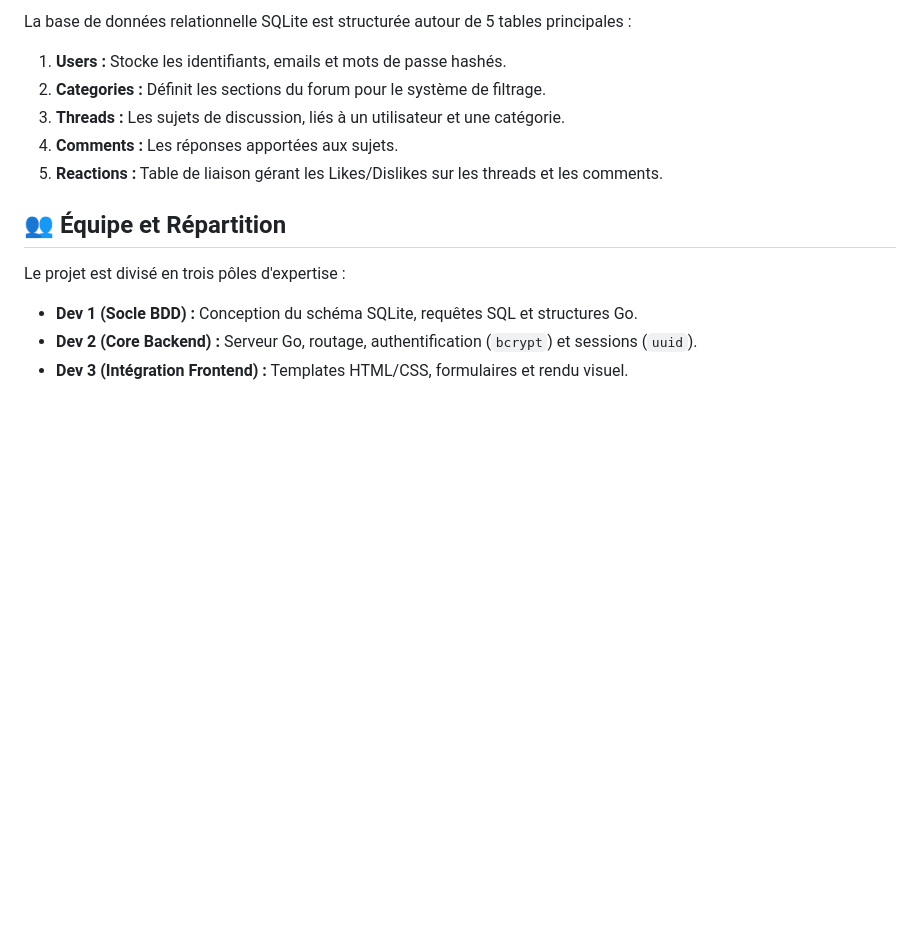
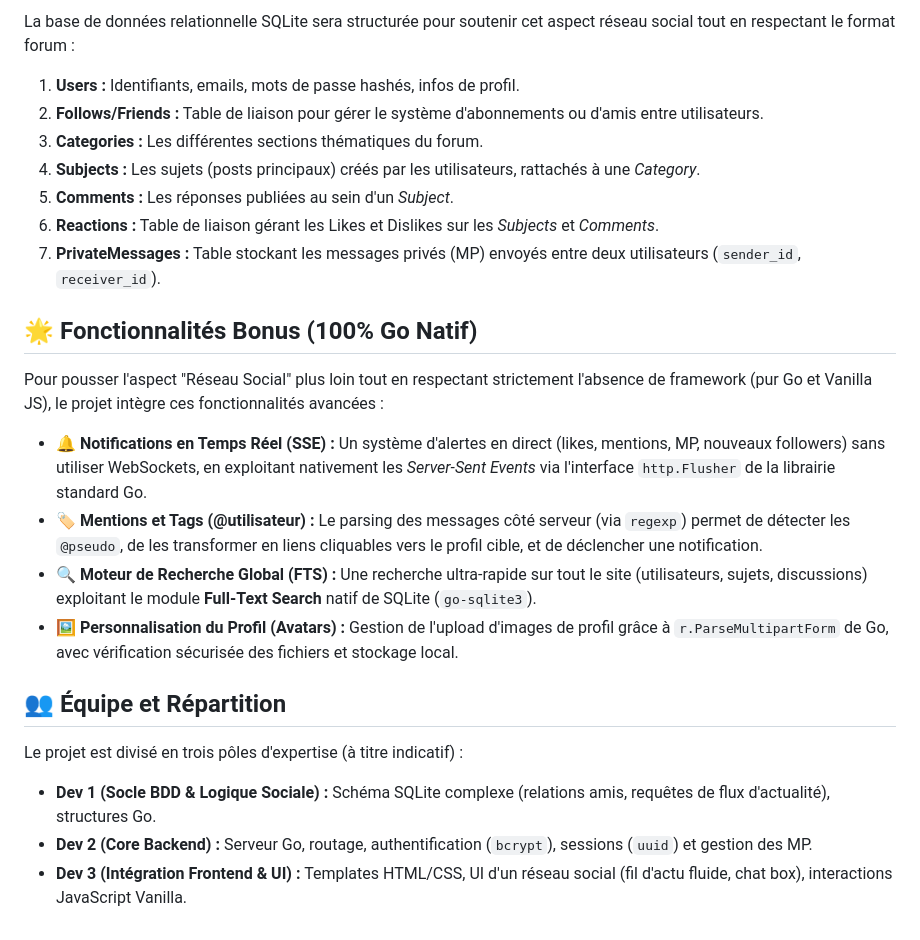
Before and after one commit to leo-dpy/The-Hive, a Markdown page: README.md, the part around one of its changes. Rendered like a GitHub page; blank space fills up the shorter version.

```diff
--- a/README.md
+++ b/README.md
@@ -43,14 +52,25 @@ Ces routes ne retournent pas de pages HTML mais traitent les formulaires (métho
 
-La base de données relationnelle SQLite est structurée autour de 5 tables principales :
-1.  **Users :** Stocke les identifiants, emails et mots de passe hashés.
-2.  **Categories :** Définit les sections du forum pour le système de filtrage.
-3.  **Threads :** Les sujets de discussion, liés à un utilisateur et une catégorie.
-4.  **Comments :** Les réponses apportées aux sujets.
-5.  **Reactions :** Table de liaison gérant les Likes/Dislikes sur les threads et les comments.
+La base de données relationnelle SQLite sera structurée pour soutenir cet aspect réseau social tout en respectant le format forum :
+1.  **Users :** Identifiants, emails, mots de passe hashés, infos de profil.
+2.  **Follows/Friends :** Table de liaison pour gérer le système d'abonnements ou d'amis entre utilisateurs.
+3.  **Categories :** Les différentes sections thématiques du forum.
+4.  **Subjects :** Les sujets (posts principaux) créés par les utilisateurs, rattachés à une *Category*.
+5.  **Comments :** Les réponses publiées au sein d'un *Subject*.
+6.  **Reactions :** Table de liaison gérant les Likes et Dislikes sur les *Subjects* et *Comments*.
+7.  **PrivateMessages :** Table stockant les messages privés (MP) envoyés entre deux utilisateurs (`sender_id`, `receiver_id`).
+
+## 🌟 Fonctionnalités Bonus (100% Go Natif)
+
+Pour pousser l'aspect "Réseau Social" plus loin tout en respectant strictement l'absence de framework (pur Go et Vanilla JS), le projet intègre ces fonctionnalités avancées :
+
+*   **🔔 Notifications en Temps Réel (SSE) :** Un système d'alertes en direct (likes, mentions, MP, nouveaux followers) sans utiliser WebSockets, en exploitant nativement les *Server-Sent Events* via l'interface `http.Flusher` de la librairie standard Go.
+*   **🏷️ Mentions et Tags (@utilisateur) :** Le parsing des messages côté serveur (via `regexp`) permet de détecter les `@pseudo`, de les transformer en liens cliquables vers le profil cible, et de déclencher une notification.
+*   **🔍 Moteur de Recherche Global (FTS) :** Une recherche ultra-rapide sur tout le site (utilisateurs, sujets, discussions) exploitant le module **Full-Text Search** natif de SQLite (`go-sqlite3`).
+*   **🖼️ Personnalisation du Profil (Avatars) :** Gestion de l'upload d'images de profil grâce à `r.ParseMultipartForm` de Go, avec vérification sécurisée des fichiers et stockage local.
 
 ## 👥 Équipe et Répartition
 
-Le projet est divisé en trois pôles d'expertise :
-* **Dev 1 (Socle BDD) :** Conception du schéma SQLite, requêtes SQL et structures Go.
-* **Dev 2 (Core Backend) :** Serveur Go, routage, authentification (`bcrypt`) et sessions (`uuid`).
-* **Dev 3 (Intégration Frontend) :** Templates HTML/CSS, formulaires et rendu visuel.
+Le projet est divisé en trois pôles d'expertise (à titre indicatif) :
+*   **Dev 1 (Socle BDD & Logique Sociale) :** Schéma SQLite complexe (relations amis, requêtes de flux d'actualité), structures Go.
+*   **Dev 2 (Core Backend) :** Serveur Go, routage, authentification (`bcrypt`), sessions (`uuid`) et gestion des MP.
+*   **Dev 3 (Intégration Frontend & UI) :** Templates HTML/CSS, UI d'un réseau social (fil d'actu fluide, chat box), interactions JavaScript Vanilla.
```
Also changed, not shown: other parts of README.md (+37 -28 lines).
